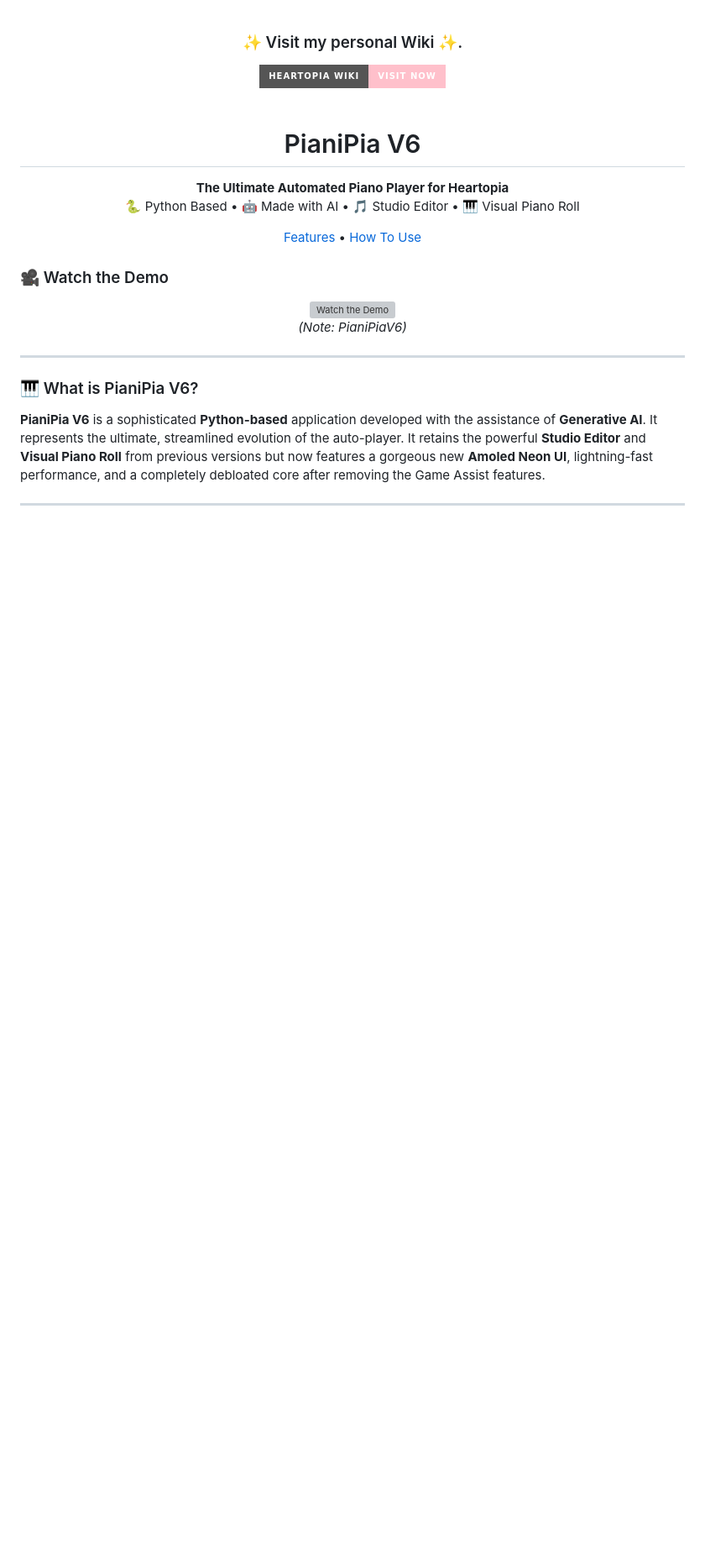
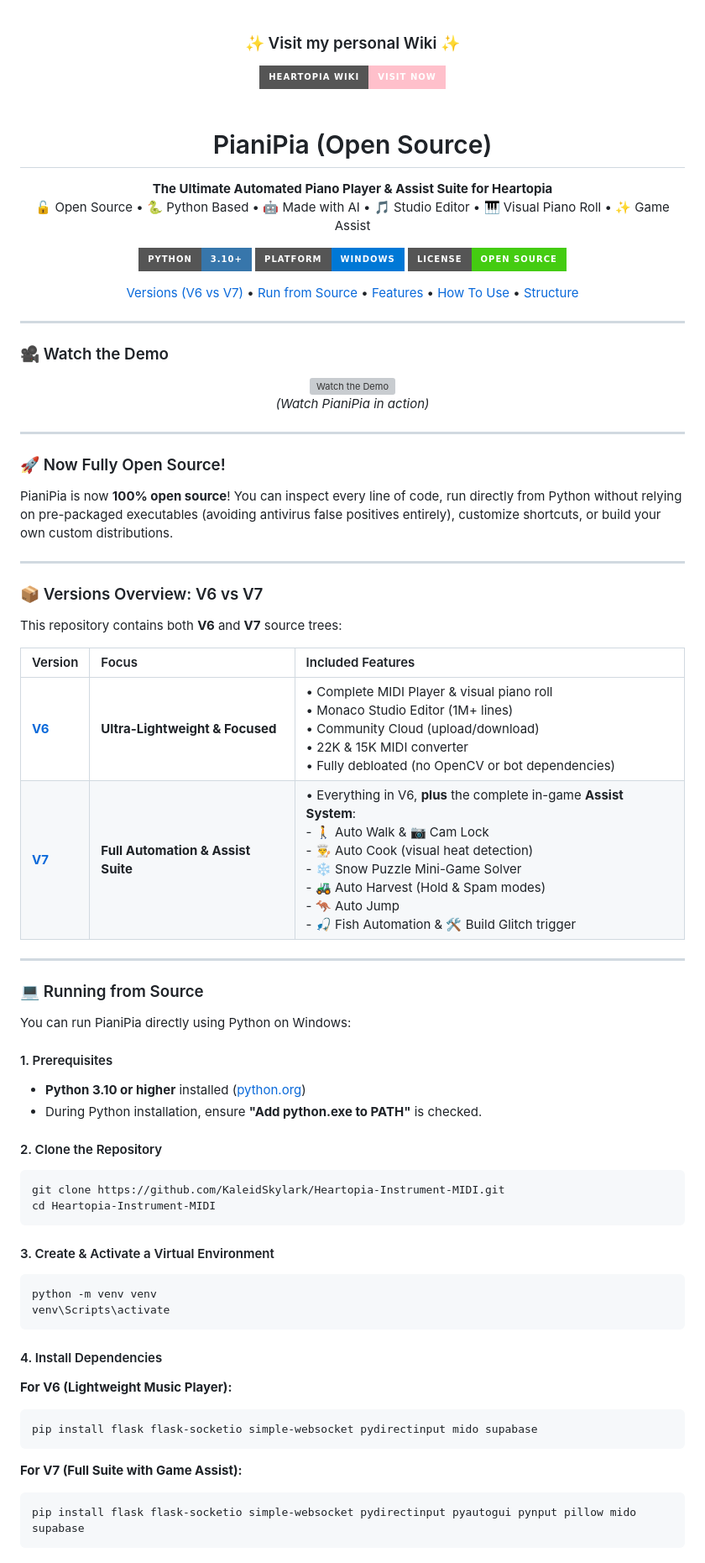
Before and after one commit to KaleidSkylark/Heartopia-Instrument-MIDI, a Markdown page: README.md, the part around one of its changes. Shown at 84% size. Drawn GitHub-style; badges without logos; blank space fills up the shorter version; grey boxes are pictures that could not be loaded.

````diff
--- a/README.md
+++ b/README.md
@@ -1,30 +1,87 @@
-
 <div align="center">
-  <h3>✨ Visit my personal Wiki ✨.</h3>
+  <h3>✨ Visit my personal Wiki ✨</h3>
   <a href="https://heartopia-wikios.vercel.app/"><img src="https://img.shields.io/badge/Heartopia%20Wiki-Visit%20Now-pink?style=for-the-badge" alt="Visit Heartopia Wiki"></a>
 </div>
 <br>
 
-<h1 align="center">PianiPia V6 </h1>
+<h1 align="center">PianiPia (Open Source)</h1>
 <p align="center">
-  <b>The Ultimate Automated Piano Player for Heartopia</b><br>
-  🐍 Python Based • 🤖 Made with AI • 🎵 Studio Editor • 🎹 Visual Piano Roll
+  <b>The Ultimate Automated Piano Player & Assist Suite for Heartopia</b><br>
+  🔓 Open Source • 🐍 Python Based • 🤖 Made with AI • 🎵 Studio Editor • 🎹 Visual Piano Roll • ✨ Game Assist
 </p>
 
 <p align="center">
+  <img src="https://img.shields.io/badge/Python-3.10+-3776AB?style=for-the-badge&logo=python&logoColor=white" alt="Python Version">
+  <img src="https://img.shields.io/badge/Platform-Windows-0078D6?style=for-the-badge&logo=windows&logoColor=white" alt="Windows">
+  <img src="https://img.shields.io/badge/License-Open%20Source-brightgreen?style=for-the-badge" alt="Open Source">
+</p>
+
+<p align="center">
+  <a href="#-versions-overview">Versions (V6 vs V7)</a> •
+  <a href="#-running-from-source">Run from Source</a> •
   <a href="#-features">Features</a> •
-  <a href="#-how-to-use">How To Use</a>
+  <a href="#-how-to-use">How To Use</a> •
+  <a href="#-repository-structure">Structure</a>
 </p>
+
+---
 
 ### 🎥 Watch the Demo
 <div align="center">
   <a href="https://youtu.be/tteFOOMR9X4" target="_blank">
     <img src="https://img.youtube.com/vi/tteFOOMR9X4/hqdefault.jpg" alt="Watch the Demo" width="600" style="border-radius: 10px; box-shadow: 0px 0px 20px rgba(0, 0, 0, 0.5);">
   </a>
-  <p><i>(Note: PianiPiaV6)</i></p>
+  <p><i>(Watch PianiPia in action)</i></p>
 </div>
 
 ---
 
-### 🎹 What is PianiPia V6?
-**PianiPia V6** is a sophisticated **Python-based** application developed with the assistance of **Generative AI**. It represents the ultimate, streamlined evolution of the auto-player. It retains the powerful **Studio Editor** and **Visual Piano Roll** from previous versions but now features a gorgeous new **Amoled Neon UI**, lightning-fast performance, and a completely debloated core after removing the Game Assist features.
+### 🚀 Now Fully Open Source!
+
+PianiPia is now **100% open source**! You can inspect every line of code, run directly from Python without relying on pre-packaged executables (avoiding antivirus false positives entirely), customize shortcuts, or build your own custom distributions.
+
+---
+
+### 📦 Versions Overview: V6 vs V7
+
+This repository contains both **V6** and **V7** source trees:
+
+| Version | Focus | Included Features |
+| :--- | :--- | :--- |
+| **[V6](V6/)** | **Ultra-Lightweight & Focused** | • Complete MIDI Player & visual piano roll<br>• Monaco Studio Editor (1M+ lines)<br>• Community Cloud (upload/download)<br>• 22K & 15K MIDI converter<br>• Fully debloated (no OpenCV or bot dependencies) |
+| **[V7](V7/)** | **Full Automation & Assist Suite** | • Everything in V6, **plus** the complete in-game **Assist System**:<br>  - 🚶 Auto Walk & 📷 Cam Lock<br>  - 👨‍🍳 Auto Cook (visual heat detection)<br>  - ❄️ Snow Puzzle Mini-Game Solver<br>  - 🚜 Auto Harvest (Hold & Spam modes)<br>  - 🦘 Auto Jump<br>  - 🎣 Fish Automation & 🛠️ Build Glitch trigger |
+
+---
+
+### 💻 Running from Source
+
+You can run PianiPia directly using Python on Windows:
+
+#### 1. Prerequisites
+- **Python 3.10 or higher** installed ([python.org](https://www.python.org/downloads/))
+- During Python installation, ensure **"Add python.exe to PATH"** is checked.
+
+#### 2. Clone the Repository
+```bash
+git clone https://github.com/KaleidSkylark/Heartopia-Instrument-MIDI.git
+cd Heartopia-Instrument-MIDI
+```
+
+#### 3. Create & Activate a Virtual Environment
+```bash
+python -m venv venv
+venv\Scripts\activate
+```
+
+#### 4. Install Dependencies
+
+**For V6 (Lightweight Music Player):**
+```bash
+pip install flask flask-socketio simple-websocket pydirectinput mido supabase
+```
+
+**For V7 (Full Suite with Game Assist):**
+```bash
+pip install flask flask-socketio simple-websocket pydirectinput pyautogui pynput pillow mido supabase
+```
+
````
Also changed, not shown: other parts of README.md (+108 -95 lines).
